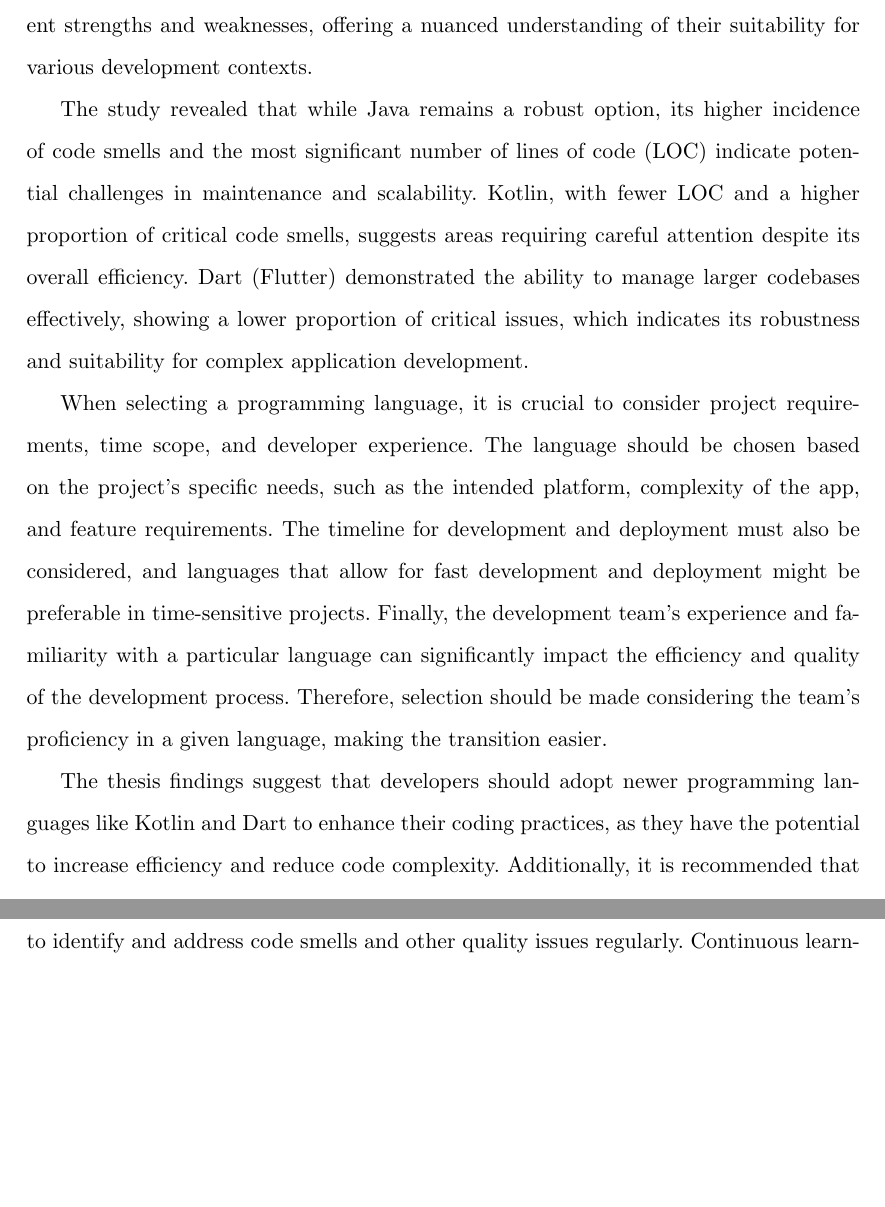
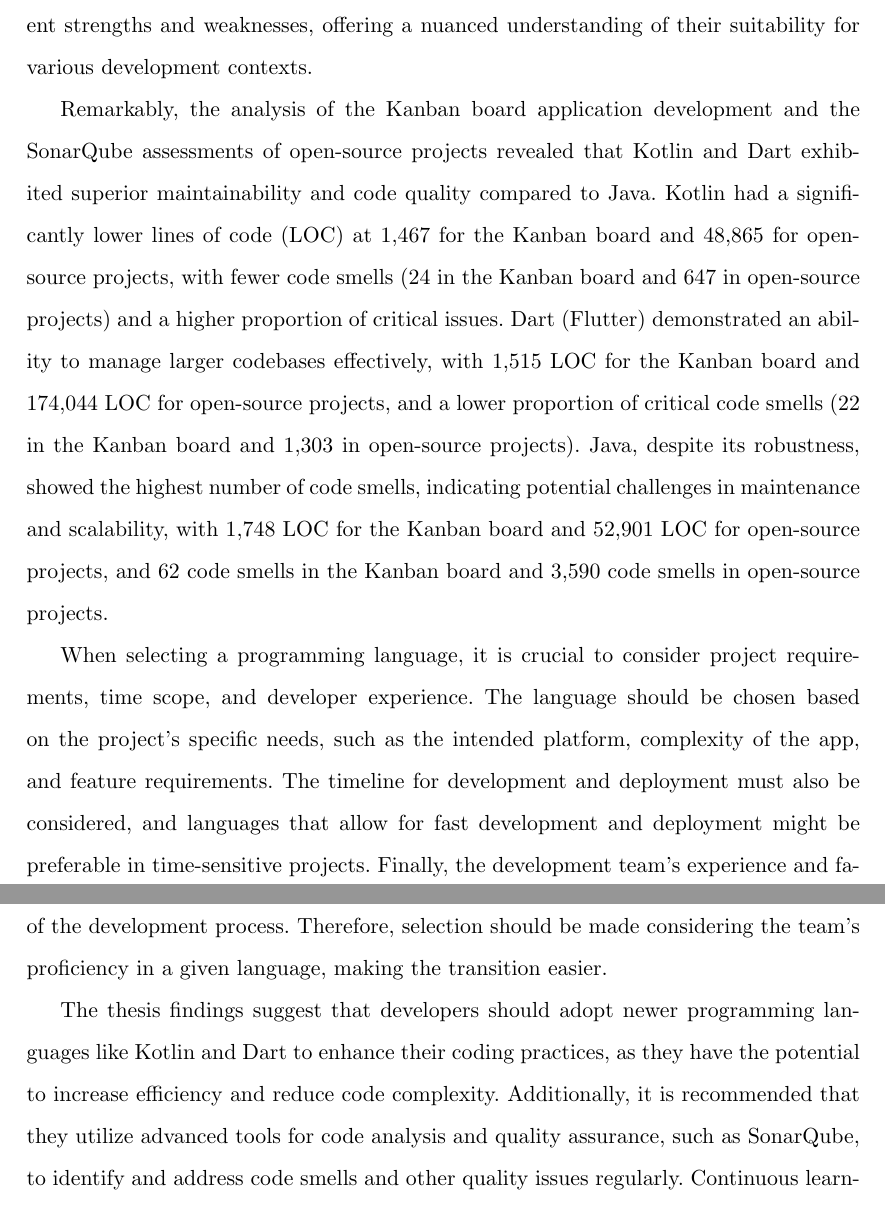
Before and after one commit to Sardor6628/my_thesis, a LaTeX thesis (article.tex, which reads chapters/conclusion/conclusion.tex): two parts of pages 57 and 58 of 83, joined at a grey line, cut so that both start at the same text, the shorter picture padded with empty space. Compiled offline with pdfLaTeX.

Commit message:
conclusion has been changed

```diff
--- a/chapters/conclusion/conclusion.tex
+++ b/chapters/conclusion/conclusion.tex
@@ -1,6 +1,6 @@
 This thesis has provided a comprehensive comparative analysis of mobile application development across three primary programming languages: Java, Kotlin, and Dart (Flutter). Through the detailed examination of each language's performance in developing a Kanban board application and the subsequent analysis of open-source projects using SonarQube, significant insights into the coding efficiencies, maintainability, and overall code quality have been gleaned. The findings underscore each language's inherent strengths and weaknesses, offering a nuanced understanding of their suitability for various development contexts.
 \par
-The study revealed that while Java remains a robust option, its higher incidence of code smells and the most significant number of lines of code (LOC) indicate potential challenges in maintenance and scalability. Kotlin, with fewer LOC and a higher proportion of critical code smells, suggests areas requiring careful attention despite its overall efficiency. Dart (Flutter) demonstrated the ability to manage larger codebases effectively, showing a lower proportion of critical issues, which indicates its robustness and suitability for complex application development.
+Remarkably, the analysis of the Kanban board application development and the SonarQube assessments of open-source projects revealed that Kotlin and Dart exhibited superior maintainability and code quality compared to Java. Kotlin had a significantly lower lines of code (LOC) at 1,467 for the Kanban board and 48,865 for open-source projects, with fewer code smells (24 in the Kanban board and 647 in open-source projects) and a higher proportion of critical issues. Dart (Flutter) demonstrated an ability to manage larger codebases effectively, with 1,515 LOC for the Kanban board and 174,044 LOC for open-source projects, and a lower proportion of critical code smells (22 in the Kanban board and 1,303 in open-source projects). Java, despite its robustness, showed the highest number of code smells, indicating potential challenges in maintenance and scalability, with 1,748 LOC for the Kanban board and 52,901 LOC for open-source projects, and 62 code smells in the Kanban board and 3,590 code smells in open-source projects.
 \par
 When selecting a programming language, it is crucial to consider project requirements, time scope, and developer experience. The language should be chosen based on the project's specific needs, such as the intended platform, complexity of the app, and feature requirements. The timeline for development and deployment must also be considered, and languages that allow for fast development and deployment might be preferable in time-sensitive projects. Finally, the development team's experience and familiarity with a particular language can significantly impact the efficiency and quality of the development process. Therefore, selection should be made considering the team's proficiency in a given language, making the transition easier.
 \par
```
Also changed, not shown: article.pdf, 3 other files.
